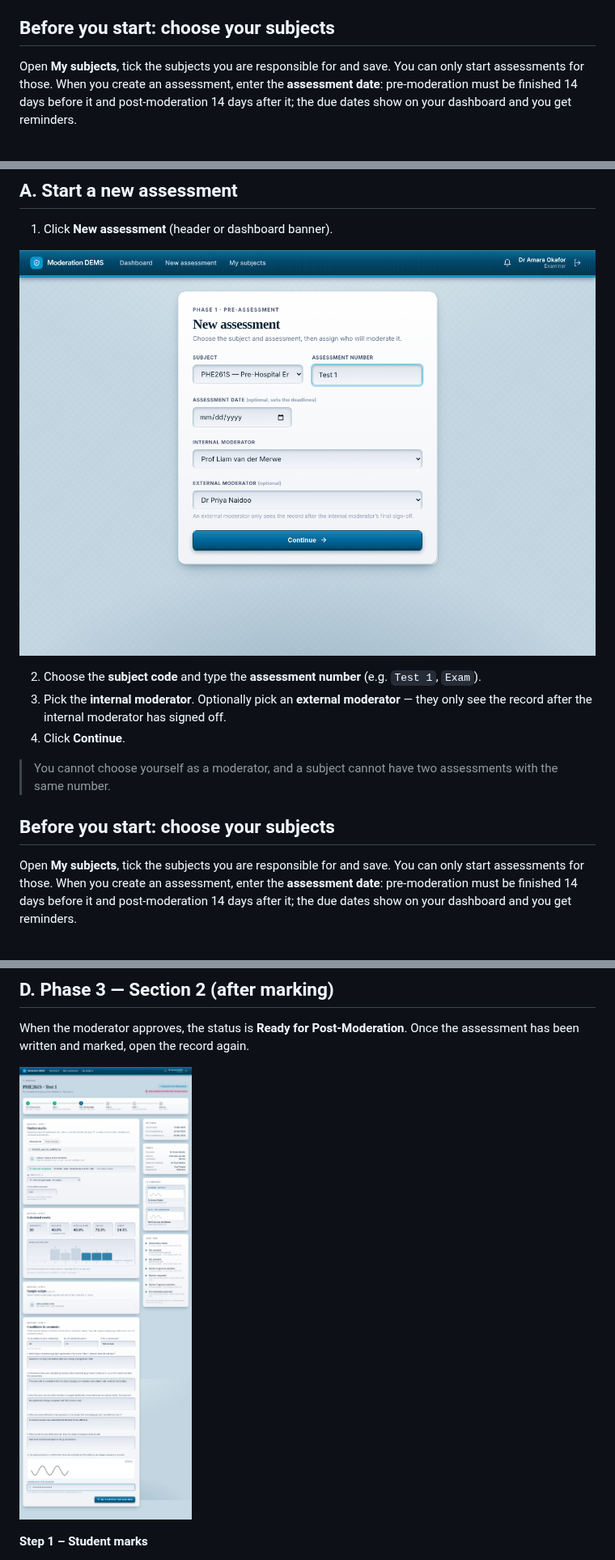
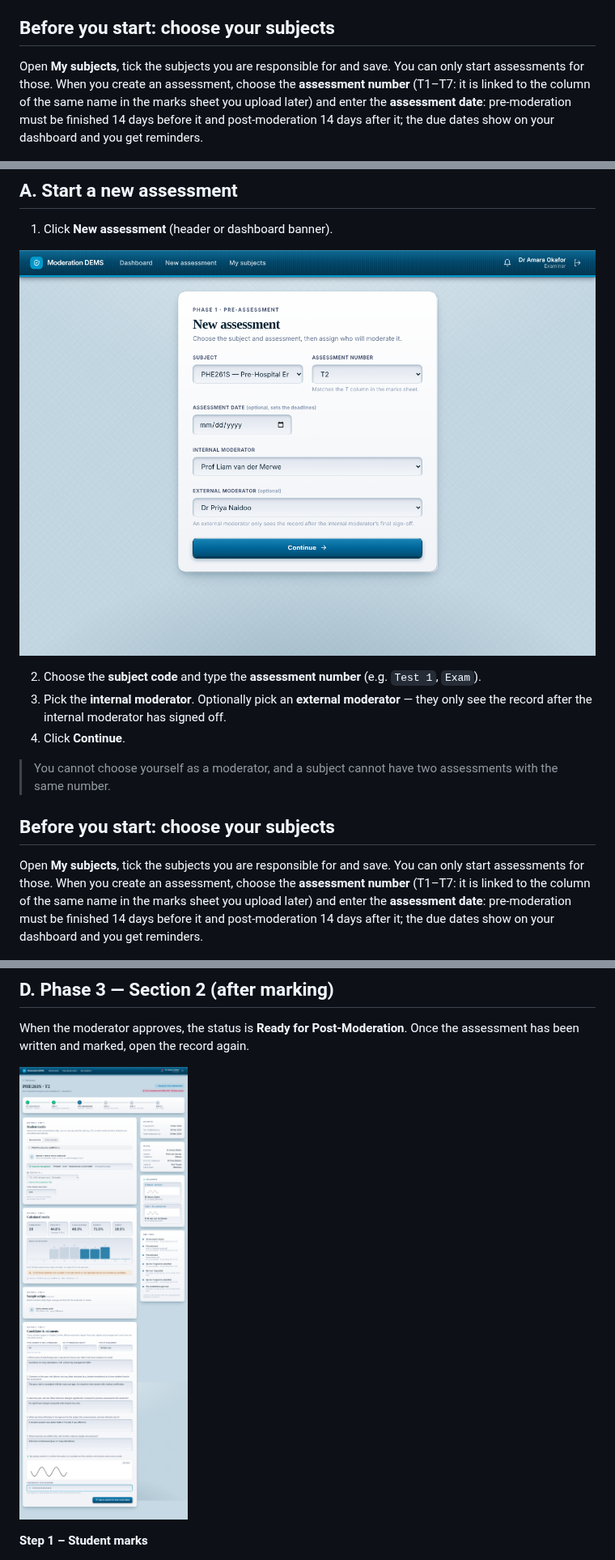
Before and after one commit to meyerjo2024/ModerationDEMS, a Markdown page: docs/manuals/01-examiner.md, 3 parts joined by grey strips. Shown at 81% size. Drawn GitHub-style; pictures changed too: docs/screenshots/new-assessment.png, docs/screenshots/section2-marks-and-results.png.

Commit message:
Assessment number is a T1-T7 dropdown linked to the marks-sheet column
Co-Authored-By: Claude Sonnet 5.5 <noreply@anthropic.com>
Claude-Session: https://claude.ai/code/session_01KMAi7XbmWaGJHSxj4HaG4y

```diff
--- a/docs/manuals/01-examiner.md
+++ b/docs/manuals/01-examiner.md
@@ -4,7 +4,7 @@ You own an assessment from the first draft to the final signed report. You act i
 
 ## Before you start: choose your subjects
 
-Open **My subjects**, tick the subjects you are responsible for and save. You can only start assessments for those. When you create an assessment, enter the **assessment date**: pre-moderation must be finished 14 days before it and post-moderation 14 days after it; the due dates show on your dashboard and you get reminders.
+Open **My subjects**, tick the subjects you are responsible for and save. You can only start assessments for those. When you create an assessment, choose the **assessment number** (T1–T7: it is linked to the column of the same name in the marks sheet you upload later) and enter the **assessment date**: pre-moderation must be finished 14 days before it and post-moderation 14 days after it; the due dates show on your dashboard and you get reminders.
 
 ![My subjects](../screenshots/my-subjects.png)
 
@@ -24,7 +24,7 @@ Open **My subjects**, tick the subjects you are responsible for and save. You ca
 
 ## Before you start: choose your subjects
 
-Open **My subjects**, tick the subjects you are responsible for and save. You can only start assessments for those. When you create an assessment, enter the **assessment date**: pre-moderation must be finished 14 days before it and post-moderation 14 days after it; the due dates show on your dashboard and you get reminders.
+Open **My subjects**, tick the subjects you are responsible for and save. You can only start assessments for those. When you create an assessment, choose the **assessment number** (T1–T7: it is linked to the column of the same name in the marks sheet you upload later) and enter the **assessment date**: pre-moderation must be finished 14 days before it and post-moderation 14 days after it; the due dates show on your dashboard and you get reminders.
 
 ![My subjects](../screenshots/my-subjects.png)
 
```
Also changed, not shown: other parts of docs/manuals/01-examiner.md (+5 -5 lines), docs/workflow.md (+1 -0 lines), 6 other files.
